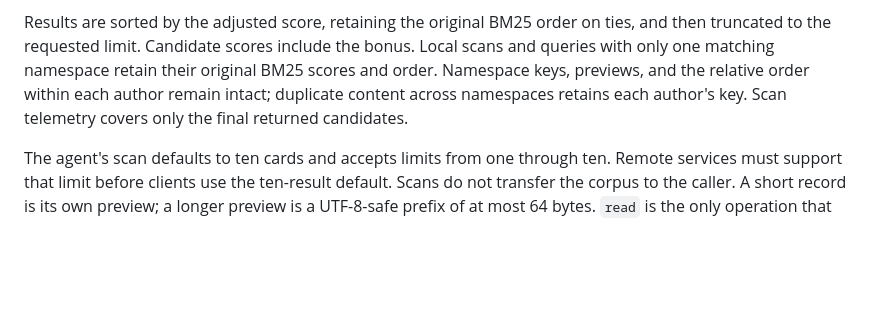
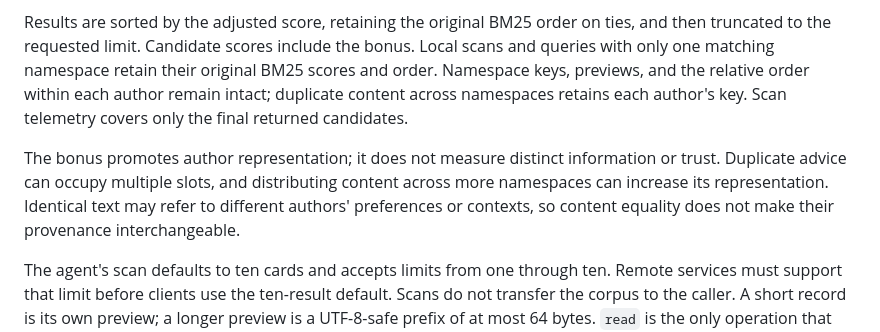
Before and after one commit to clabby/tact, a Markdown page: docs/memory.md, the part around the change. Drawn GitHub-style; blank space fills up the shorter version.

Commit message:
docs(memory): clarify namespace reranking tradeoffs

```diff
--- a/docs/memory.md
+++ b/docs/memory.md
@@ -351,6 +351,11 @@ only one matching namespace retain their original BM25 scores and order. Namespa
 and the relative order within each author remain intact; duplicate content across namespaces
 retains each author's key. Scan telemetry covers only the final returned candidates.
 
+The bonus promotes author representation; it does not measure distinct information or trust.
+Duplicate advice can occupy multiple slots, and distributing content across more namespaces can
+increase its representation. Identical text may refer to different authors' preferences or
+contexts, so content equality does not make their provenance interchangeable.
+
 The agent's scan defaults to ten cards and accepts limits from one through ten. Remote services
 must support that limit before clients use the ten-result default. Scans do not transfer the corpus
 to the caller. A short record is its own preview; a longer preview is a UTF-8-safe prefix of at most
```
